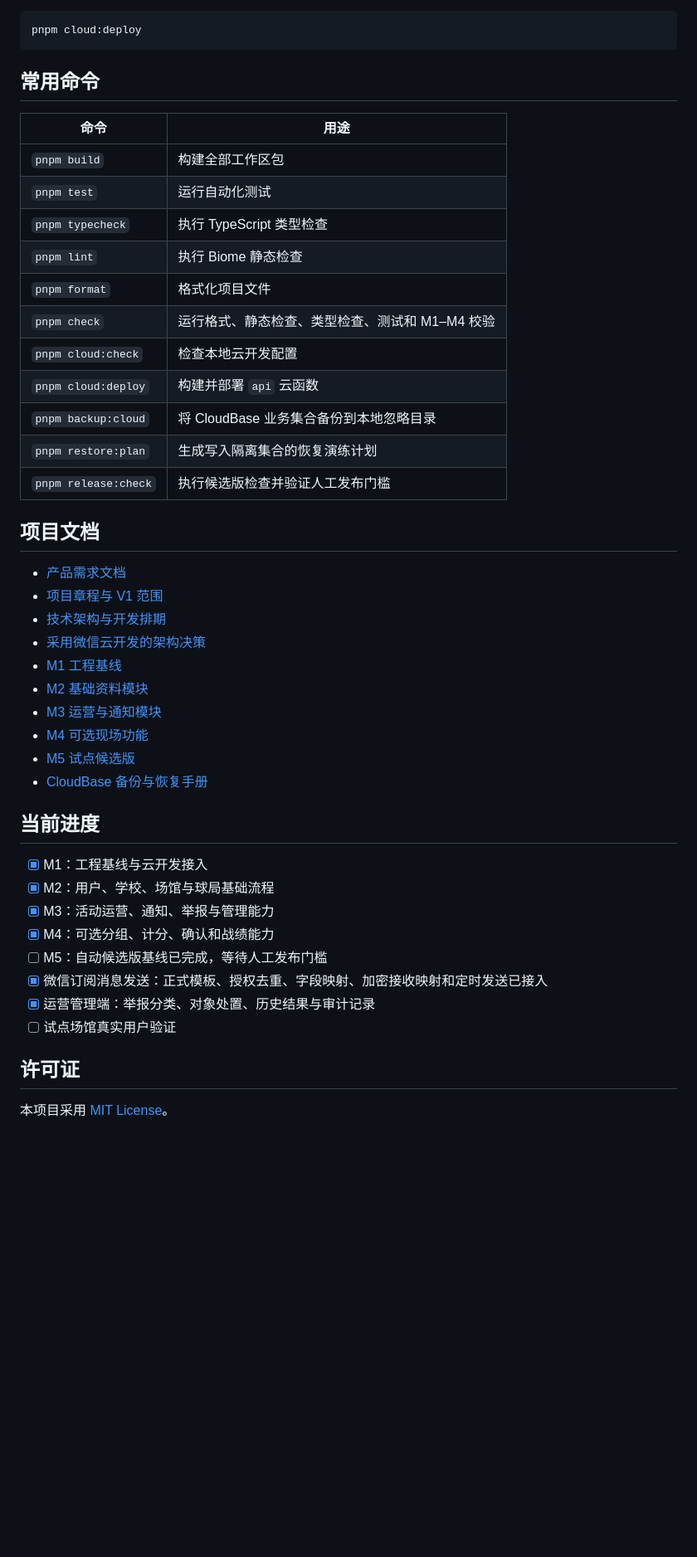
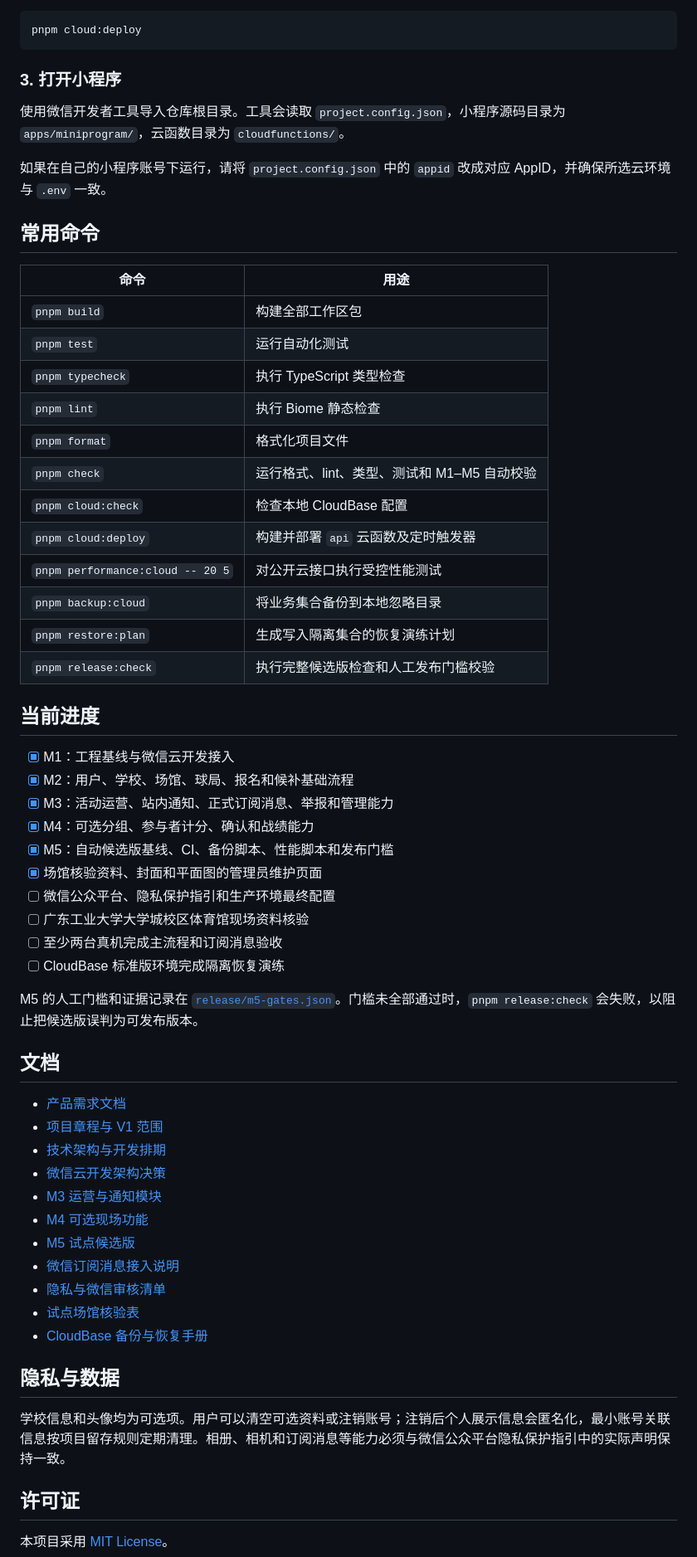
Before and after one commit to veda-chen/Yulai-miniapp, a Markdown page: README.md, the part around one of its changes. Shown at 83% size. Rendered like a GitHub page; blank space fills up the shorter version.

````diff
--- a/README.md
+++ b/README.md
@@ -78,6 +87,12 @@ OPENID_HASH_SECRET=your-random-secret-at-least-32-characters
 ```bash
 pnpm cloud:deploy
 ```
+
+### 3. 打开小程序
+
+使用微信开发者工具导入仓库根目录。工具会读取 `project.config.json`，小程序源码目录为 `apps/miniprogram/`，云函数目录为 `cloudfunctions/`。
+
+如果在自己的小程序账号下运行，请将 `project.config.json` 中的 `appid` 改成对应 AppID，并确保所选云环境与 `.env` 一致。
 
 ## 常用命令
 
@@ -88,36 +103,46 @@ pnpm cloud:deploy
 | `pnpm typecheck` | 执行 TypeScript 类型检查 |
 | `pnpm lint` | 执行 Biome 静态检查 |
 | `pnpm format` | 格式化项目文件 |
-| `pnpm check` | 运行格式、静态检查、类型检查、测试和 M1–M4 校验 |
-| `pnpm cloud:check` | 检查本地云开发配置 |
-| `pnpm cloud:deploy` | 构建并部署 `api` 云函数 |
-| `pnpm backup:cloud` | 将 CloudBase 业务集合备份到本地忽略目录 |
+| `pnpm check` | 运行格式、lint、类型、测试和 M1–M5 自动校验 |
+| `pnpm cloud:check` | 检查本地 CloudBase 配置 |
+| `pnpm cloud:deploy` | 构建并部署 `api` 云函数及定时触发器 |
+| `pnpm performance:cloud -- 20 5` | 对公开云接口执行受控性能测试 |
+| `pnpm backup:cloud` | 将业务集合备份到本地忽略目录 |
 | `pnpm restore:plan` | 生成写入隔离集合的恢复演练计划 |
-| `pnpm release:check` | 执行候选版检查并验证人工发布门槛 |
+| `pnpm release:check` | 执行完整候选版检查和人工发布门槛校验 |
 
-## 项目文档
+## 当前进度
+
+- [x] M1：工程基线与微信云开发接入
+- [x] M2：用户、学校、场馆、球局、报名和候补基础流程
+- [x] M3：活动运营、站内通知、正式订阅消息、举报和管理能力
+- [x] M4：可选分组、参与者计分、确认和战绩能力
+- [x] M5：自动候选版基线、CI、备份脚本、性能脚本和发布门槛
+- [x] 场馆核验资料、封面和平面图的管理员维护页面
+- [ ] 微信公众平台、隐私保护指引和生产环境最终配置
+- [ ] 广东工业大学大学城校区体育馆现场资料核验
+- [ ] 至少两台真机完成主流程和订阅消息验收
+- [ ] CloudBase 标准版环境完成隔离恢复演练
+
+M5 的人工门槛和证据记录在 [`release/m5-gates.json`](release/m5-gates.json)。门槛未全部通过时，`pnpm release:check` 会失败，以阻止把候选版误判为可发布版本。
+
+## 文档
 
 - [产品需求文档](docs/羽来PRD_V0.1.md)
 - [项目章程与 V1 范围](docs/项目章程与V1需求范围_V0.1.md)
 - [技术架构与开发排期](docs/羽来技术架构设计和开发排期_V0.1.md)
-- [采用微信云开发的架构决策](docs/ADR-001-采用微信云开发.md)
-- [M1 工程基线](docs/M1工程基线.md)
-- [M2 基础资料模块](docs/M2基础资料模块.md)
+- [微信云开发架构决策](docs/ADR-001-采用微信云开发.md)
 - [M3 运营与通知模块](docs/M3运营与通知模块.md)
 - [M4 可选现场功能](docs/M4可选现场功能.md)
 - [M5 试点候选版](docs/M5试点候选版.md)
+- [微信订阅消息接入说明](docs/微信订阅消息接入说明.md)
+- [隐私与微信审核清单](docs/隐私与微信审核清单.md)
+- [试点场馆核验表](docs/试点场馆核验表.md)
 - [CloudBase 备份与恢复手册](docs/CloudBase备份与恢复手册.md)
 
-## 当前进度
+## 隐私与数据
 
-- [x] M1：工程基线与云开发接入
-- [x] M2：用户、学校、场馆与球局基础流程
-- [x] M3：活动运营、通知、举报与管理能力
-- [x] M4：可选分组、计分、确认和战绩能力
-- [ ] M5：自动候选版基线已完成，等待人工发布门槛
-- [x] 微信订阅消息发送：正式模板、授权去重、字段映射、加密接收映射和定时发送已接入
-- [x] 运营管理端：举报分类、对象处置、历史结果与审计记录
-- [ ] 试点场馆真实用户验证
+学校信息和头像均为可选项。用户可以清空可选资料或注销账号；注销后个人展示信息会匿名化，最小账号关联信息按项目留存规则定期清理。相册、相机和订阅消息等能力必须与微信公众平台隐私保护指引中的实际声明保持一致。
 
 ## 许可证
 
````
Also changed, not shown: other parts of README.md (+41 -32 lines).
